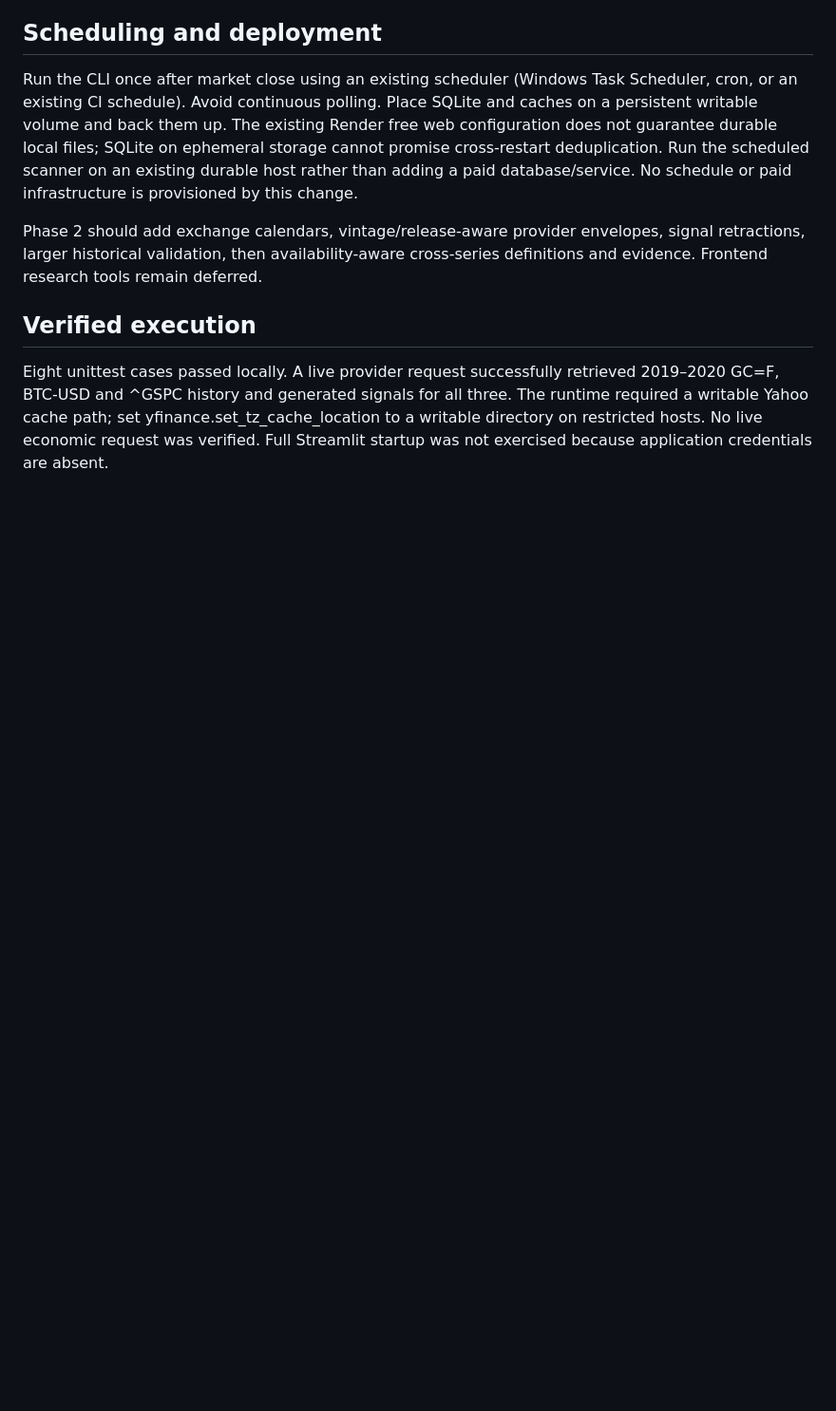
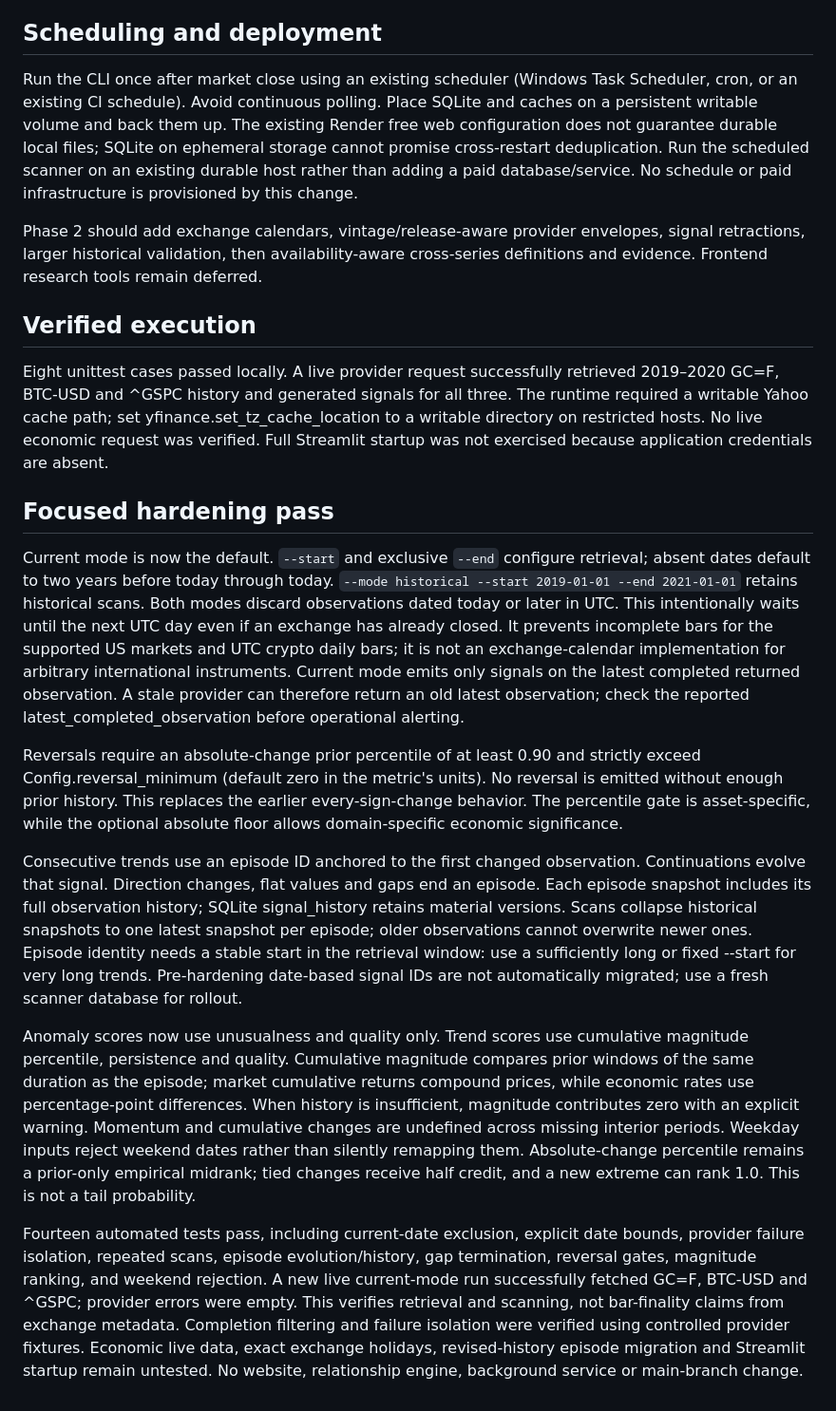
Before and after one commit to thealexbfx/macro-dashboard, a Markdown page: docs/discovery-phase1.md, the part around the change. Shown at 95% size. GitHub-like rendering; blank space fills up the shorter version.

Commit message:
Harden discovery scanning, episode grouping and ranking: docs/discovery-phase1.md

```diff
--- a/docs/discovery-phase1.md
+++ b/docs/discovery-phase1.md
@@ -115,3 +115,51 @@ Eight unittest cases passed locally. A live provider request successfully retrie
 The runtime required a writable Yahoo cache path; set yfinance.set_tz_cache_location
 to a writable directory on restricted hosts. No live economic request was verified.
 Full Streamlit startup was not exercised because application credentials are absent.
+
+## Focused hardening pass
+
+Current mode is now the default. `--start` and exclusive `--end` configure
+retrieval; absent dates default to two years before today through today.
+`--mode historical --start 2019-01-01 --end 2021-01-01` retains historical scans.
+Both modes discard observations dated today or later in UTC. This intentionally
+waits until the next UTC day even if an exchange has already closed. It prevents
+incomplete bars for the supported US markets and UTC crypto daily bars; it is
+not an exchange-calendar implementation for arbitrary international instruments.
+Current mode emits only signals on the latest completed returned observation.
+A stale provider can therefore return an old latest observation; check the
+reported latest_completed_observation before operational alerting.
+
+Reversals require an absolute-change prior percentile of at least 0.90 and
+strictly exceed Config.reversal_minimum (default zero in the metric's units).
+No reversal is emitted without enough prior history. This replaces the earlier
+every-sign-change behavior. The percentile gate is asset-specific, while the
+optional absolute floor allows domain-specific economic significance.
+
+Consecutive trends use an episode ID anchored to the first changed observation.
+Continuations evolve that signal. Direction changes, flat values and gaps end
+an episode. Each episode snapshot includes its full observation history; SQLite
+signal_history retains material versions. Scans collapse historical snapshots to
+one latest snapshot per episode; older observations cannot overwrite newer ones.
+Episode identity needs a stable start in the retrieval window: use a sufficiently
+long or fixed --start for very long trends. Pre-hardening date-based signal IDs
+are not automatically migrated; use a fresh scanner database for rollout.
+
+Anomaly scores now use unusualness and quality only. Trend scores use cumulative
+magnitude percentile, persistence and quality. Cumulative magnitude compares
+prior windows of the same duration as the episode; market cumulative returns
+compound prices, while economic rates use percentage-point differences. When
+history is insufficient, magnitude contributes zero with an explicit warning.
+Momentum and cumulative changes are undefined across missing interior periods.
+Weekday inputs reject weekend dates rather than silently remapping them.
+Absolute-change percentile remains a prior-only empirical midrank; tied changes
+receive half credit, and a new extreme can rank 1.0. This is not a tail probability.
+
+Fourteen automated tests pass, including current-date exclusion, explicit date
+bounds, provider failure isolation, repeated scans, episode evolution/history,
+gap termination, reversal gates, magnitude ranking, and weekend rejection.
+A new live current-mode run successfully fetched GC=F, BTC-USD and ^GSPC;
+provider errors were empty. This verifies retrieval and scanning, not bar-finality
+claims from exchange metadata. Completion filtering and failure isolation were
+verified using controlled provider fixtures. Economic live data, exact exchange
+holidays, revised-history episode migration and Streamlit startup remain untested.
+No website, relationship engine, background service or main-branch change.
```
